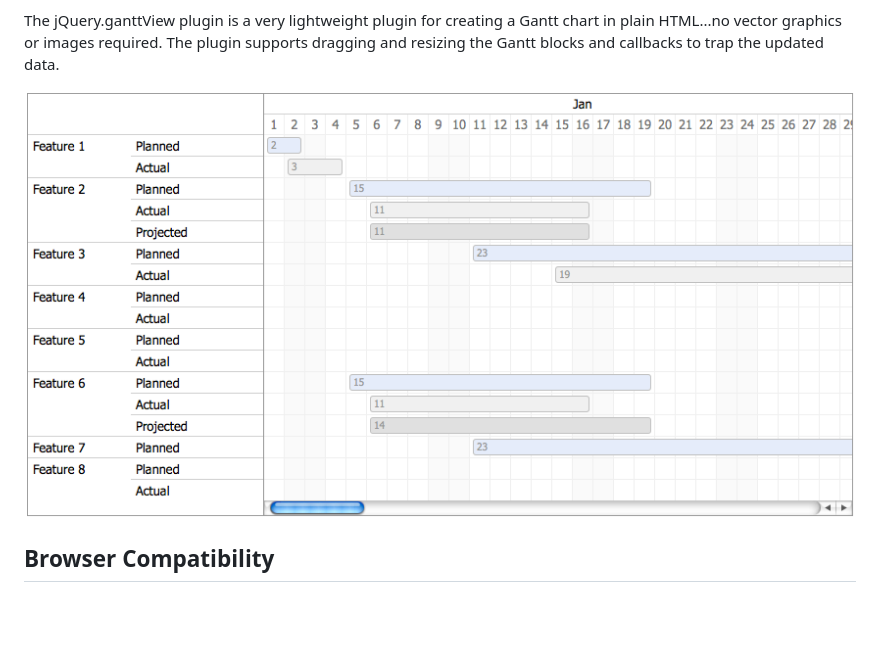
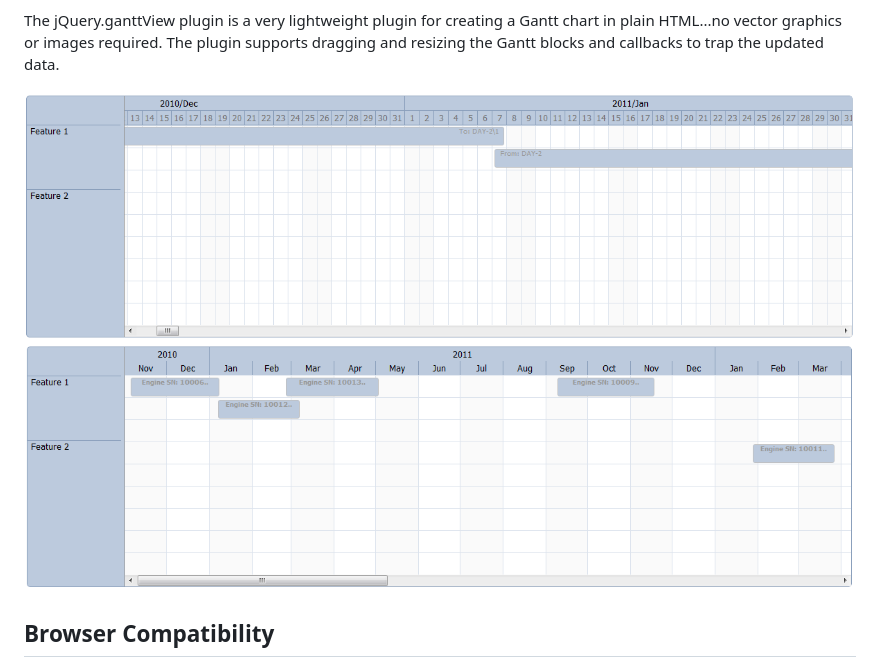
Before and after one commit to thegrubbsian/jquery.ganttView, a Markdown page: README.markdown, the part around the change. Rendered like a GitHub page; pictures changed too: example/jquery-ganttview.png, example/jquery-ganttview2.png (added); blank space fills up the shorter version.

```diff
--- a/README.markdown
+++ b/README.markdown
@@ -4,7 +4,7 @@ jQuery.ganttView
 The jQuery.ganttView plugin is a very lightweight plugin for creating a Gantt chart in plain HTML...no vector graphics or images required.  The plugin supports dragging and resizing the Gantt blocks and callbacks to trap the updated data.
 
 ![Sample Gantt](http://github.com/thegrubbsian/jquery.ganttView/raw/master/example/jquery-ganttview.png)
-
+![Sample Gantt](http://github.com/thegrubbsian/jquery.ganttView/raw/master/example/jquery-ganttview2.png)
 
 Browser Compatibility
 ---------------------
```
Also changed, not shown: 4 other files.
